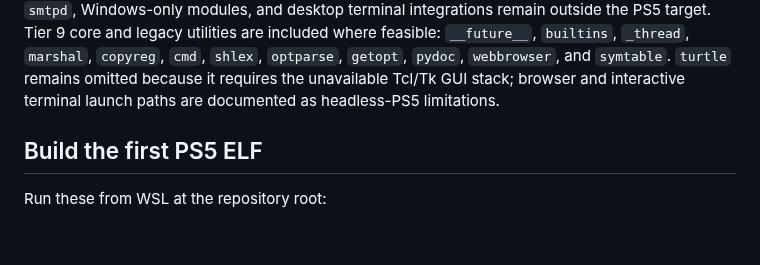
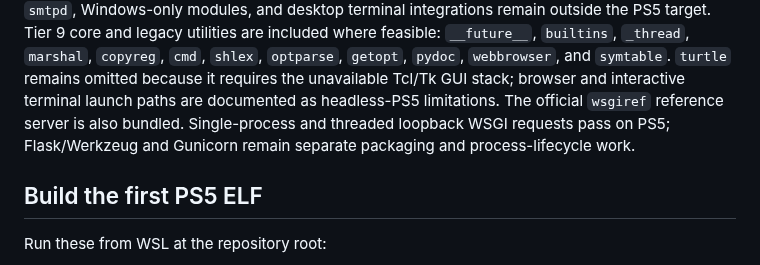
Before and after one commit to blackbearreloaded/ps5-python, a Markdown page: README.md, the part around the change. Drawn GitHub-style; blank space fills up the shorter version.

Commit message:
Document WSGI runtime support

```diff
--- a/README.md
+++ b/README.md
@@ -93,6 +93,9 @@ Tier 9 core and legacy utilities are included where feasible: `__future__`,
 `getopt`, `pydoc`, `webbrowser`, and `symtable`. `turtle` remains omitted
 because it requires the unavailable Tcl/Tk GUI stack; browser and interactive
 terminal launch paths are documented as headless-PS5 limitations.
+The official `wsgiref` reference server is also bundled. Single-process and
+threaded loopback WSGI requests pass on PS5; Flask/Werkzeug and Gunicorn remain
+separate packaging and process-lifecycle work.
 
 ## Build the first PS5 ELF
 
```
Also changed, not shown: Progress.md (+12 -3 lines).
